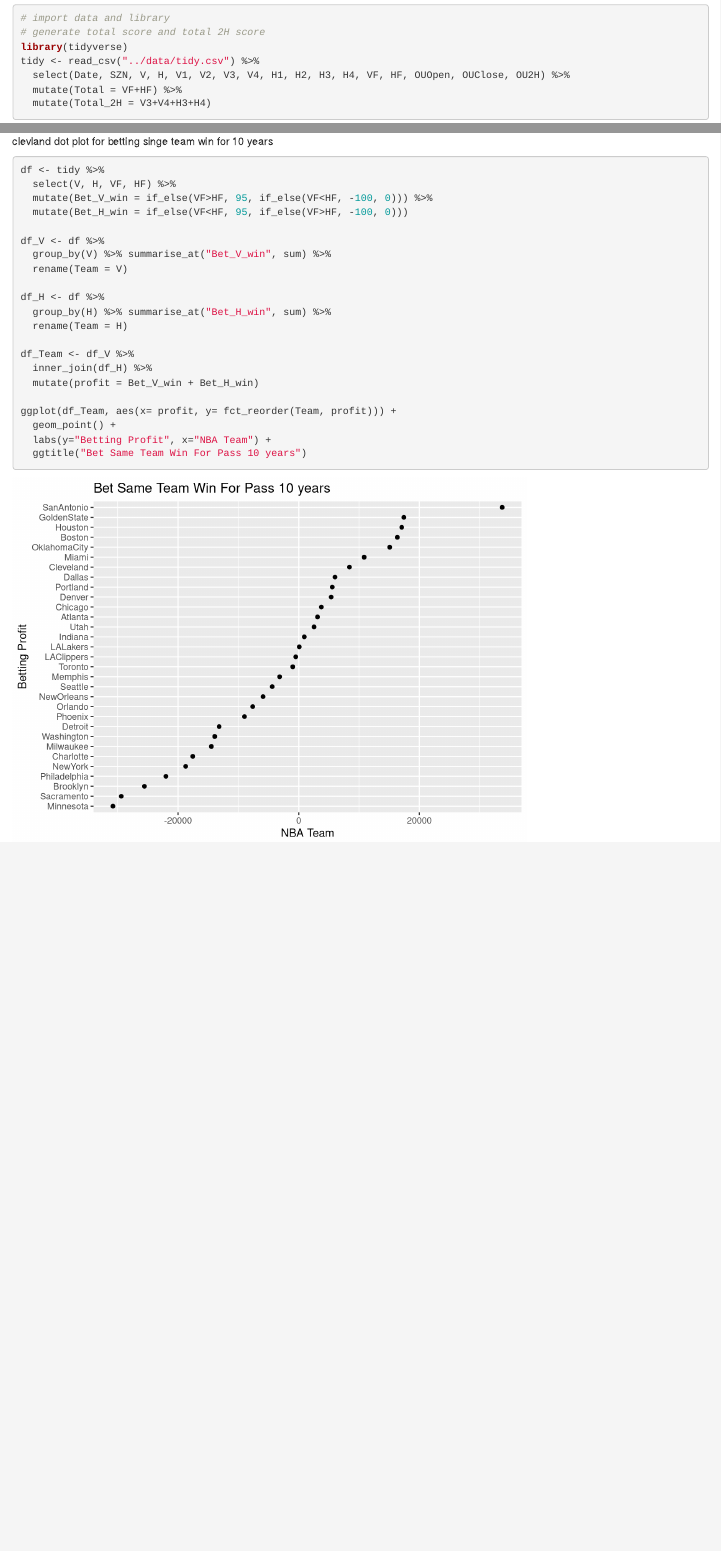
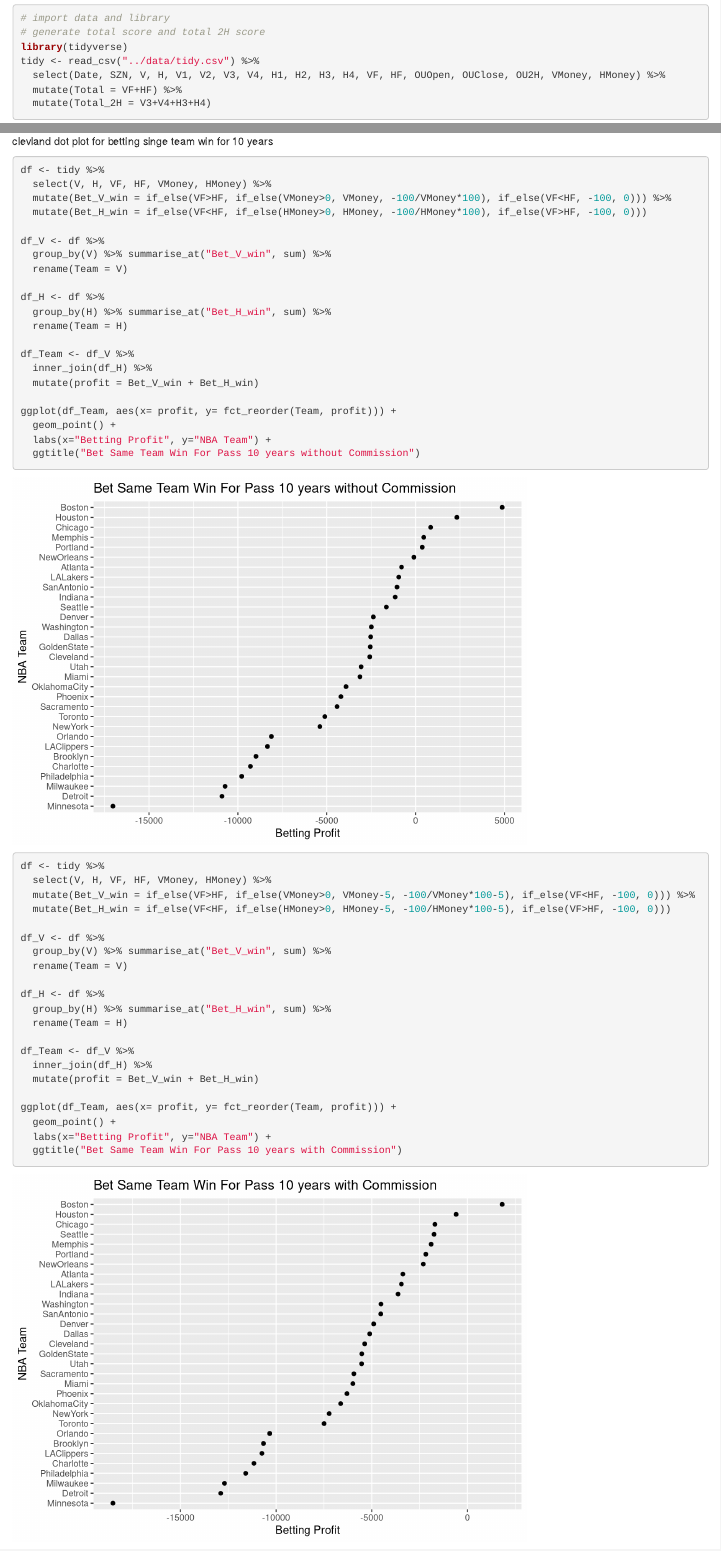
Before and after one commit to PGrantcharov/NBABetting, an R Markdown document (FInalChunks/PO-OUanalysis2.Rmd): the page in a window 1100 px wide, from 140 px down, and a second part further down, joined at a grey line. Rendered offline with R 4.5, knitr and Pandoc, with nearby package versions.

Commit message:
update ML for profit in Cleveland plot

````diff
--- a/FInalChunks/PO-OUanalysis2.Rmd
+++ b/FInalChunks/PO-OUanalysis2.Rmd
@@ -18,7 +18,7 @@ knitr::opts_chunk$set(message = FALSE,
 # generate total score and total 2H score
 library(tidyverse)
 tidy <- read_csv("../data/tidy.csv") %>%
-  select(Date, SZN, V, H, V1, V2, V3, V4, H1, H2, H3, H4, VF, HF, OUOpen, OUClose, OU2H) %>%
+  select(Date, SZN, V, H, V1, V2, V3, V4, H1, H2, H3, H4, VF, HF, OUOpen, OUClose, OU2H, VMoney, HMoney) %>%
   mutate(Total = VF+HF) %>%
   mutate(Total_2H = V3+V4+H3+H4)
 ```
@@ -154,9 +154,9 @@ clevland dot plot for betting singe team win for 10 years
 
 ```{r}
 df <- tidy %>%
-  select(V, H, VF, HF) %>%
-  mutate(Bet_V_win = if_else(VF>HF, 95, if_else(VF<HF, -100, 0))) %>%
-  mutate(Bet_H_win = if_else(VF<HF, 95, if_else(VF>HF, -100, 0)))
+  select(V, H, VF, HF, VMoney, HMoney) %>%
+  mutate(Bet_V_win = if_else(VF>HF, if_else(VMoney>0, VMoney, -100/VMoney*100), if_else(VF<HF, -100, 0))) %>%
+  mutate(Bet_H_win = if_else(VF<HF, if_else(HMoney>0, HMoney, -100/HMoney*100), if_else(VF>HF, -100, 0)))
 
 df_V <- df %>%
   group_by(V) %>% summarise_at("Bet_V_win", sum) %>%
@@ -172,7 +172,32 @@ df_Team <- df_V %>%
 
 ggplot(df_Team, aes(x= profit, y= fct_reorder(Team, profit))) +
   geom_point() +
-  labs(y="Betting Profit", x="NBA Team") +
-  ggtitle("Bet Same Team Win For Pass 10 years")
+  labs(x="Betting Profit", y="NBA Team") +
+  ggtitle("Bet Same Team Win For Pass 10 years without Commission")
 
 ```
+
+```{r}
+df <- tidy %>%
+  select(V, H, VF, HF, VMoney, HMoney) %>%
+  mutate(Bet_V_win = if_else(VF>HF, if_else(VMoney>0, VMoney-5, -100/VMoney*100-5), if_else(VF<HF, -100, 0))) %>%
+  mutate(Bet_H_win = if_else(VF<HF, if_else(HMoney>0, HMoney-5, -100/HMoney*100-5), if_else(VF>HF, -100, 0)))
+
+df_V <- df %>%
+  group_by(V) %>% summarise_at("Bet_V_win", sum) %>%
+  rename(Team = V)
+
+df_H <- df %>%
+  group_by(H) %>% summarise_at("Bet_H_win", sum) %>%
+  rename(Team = H)
+
+df_Team <- df_V %>%
+  inner_join(df_H) %>%
+  mutate(profit = Bet_V_win + Bet_H_win)
+
+ggplot(df_Team, aes(x= profit, y= fct_reorder(Team, profit))) +
+  geom_point() +
+  labs(x="Betting Profit", y="NBA Team") +
+  ggtitle("Bet Same Team Win For Pass 10 years with Commission")
+
+```
````
